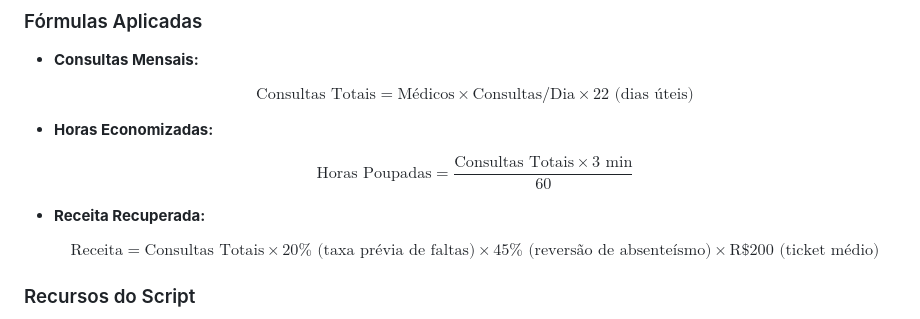
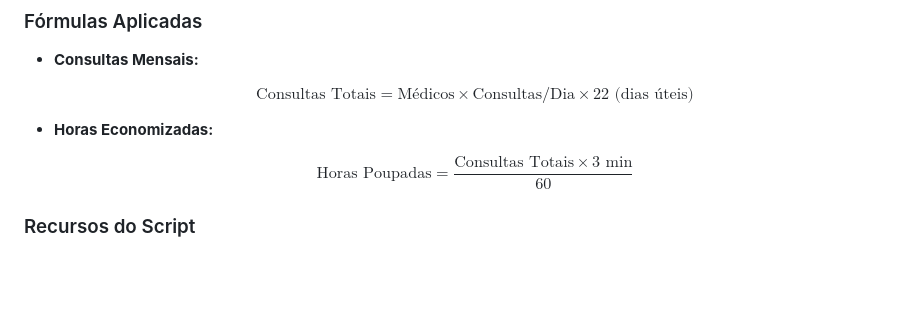
Before and after one commit to mrjonc/focus-clinica, a Markdown page: README.md, the part around the change. GitHub-like rendering; blank space fills up the shorter version.

Commit message:
docs: ajuste de detalhes no README.md

```diff
--- a/README.md
+++ b/README.md
@@ -72,10 +72,6 @@ A landing page inclui uma **Calculadora de Retorno sobre Investimento (ROI)** de
 - **Horas Economizadas:**
 
   $$\text{Horas Poupadas} = \frac{\text{Consultas Totais} \times 3 \text{ min}}{60}$$
-
-- **Receita Recuperada:**
-
-  $$\text{Receita} = \text{Consultas Totais} \times 20\% \text{ (taxa prévia de faltas)} \times 45\% \text{ (reversão de absenteísmo)} \times \text{R\$ 200 (ticket médio)}$$
 
 ### Recursos do Script
 
```
